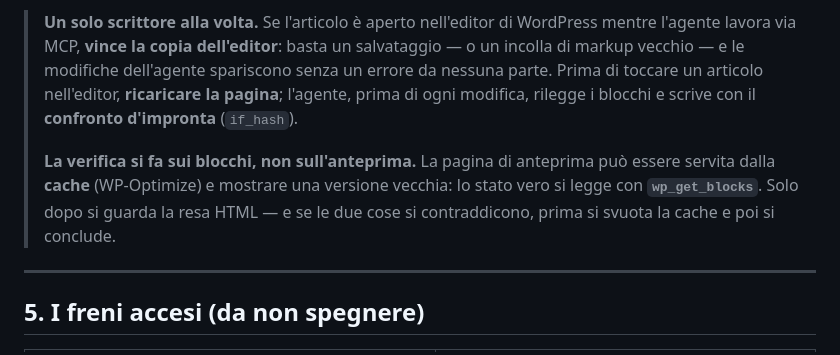
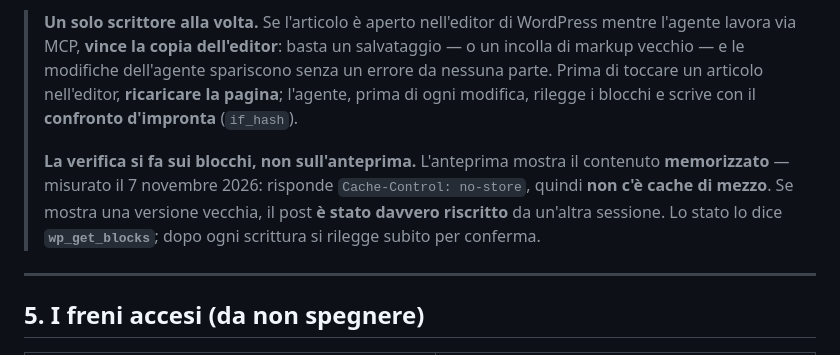
Before and after one commit to fbagaglia/umanesimodigitale, a Markdown page: manutenzione/PROCEDURA-PUBBLICAZIONE.md, the part around the change. GitHub-like rendering.

Commit message:
procedura: corretta la lezione sulla verifica
L'anteprima risponde Cache-Control: no-store, quindi la cache non c'entra:
se mostra una versione vecchia il post e stato davvero riscritto da un'altra
sessione. La prova resta wp_get_blocks, riletto subito dopo ogni scrittura.

```diff
--- a/manutenzione/PROCEDURA-PUBBLICAZIONE.md
+++ b/manutenzione/PROCEDURA-PUBBLICAZIONE.md
@@ -61,7 +61,7 @@ L'agente **prepara il testo della didascalia** (vedi §6), ma l'inserimento del
 
 > **Un solo scrittore alla volta.** Se l'articolo è aperto nell'editor di WordPress mentre l'agente lavora via MCP, **vince la copia dell'editor**: basta un salvataggio — o un incolla di markup vecchio — e le modifiche dell'agente spariscono senza un errore da nessuna parte. Prima di toccare un articolo nell'editor, **ricaricare la pagina**; l'agente, prima di ogni modifica, rilegge i blocchi e scrive con il **confronto d'impronta** (`if_hash`).
 >
-> **La verifica si fa sui blocchi, non sull'anteprima.** La pagina di anteprima può essere servita dalla **cache** (WP-Optimize) e mostrare una versione vecchia: lo stato vero si legge con **`wp_get_blocks`**. Solo dopo si guarda la resa HTML — e se le due cose si contraddicono, prima si svuota la cache e poi si conclude.
+> **La verifica si fa sui blocchi, non sull'anteprima.** L'anteprima mostra il contenuto **memorizzato** — misurato il 7 novembre 2026: risponde `Cache-Control: no-store`, quindi **non c'è cache di mezzo**. Se mostra una versione vecchia, il post **è stato davvero riscritto** da un'altra sessione. Lo stato lo dice **`wp_get_blocks`**; dopo ogni scrittura si rilegge subito per conferma.
 
 ---
 
```
